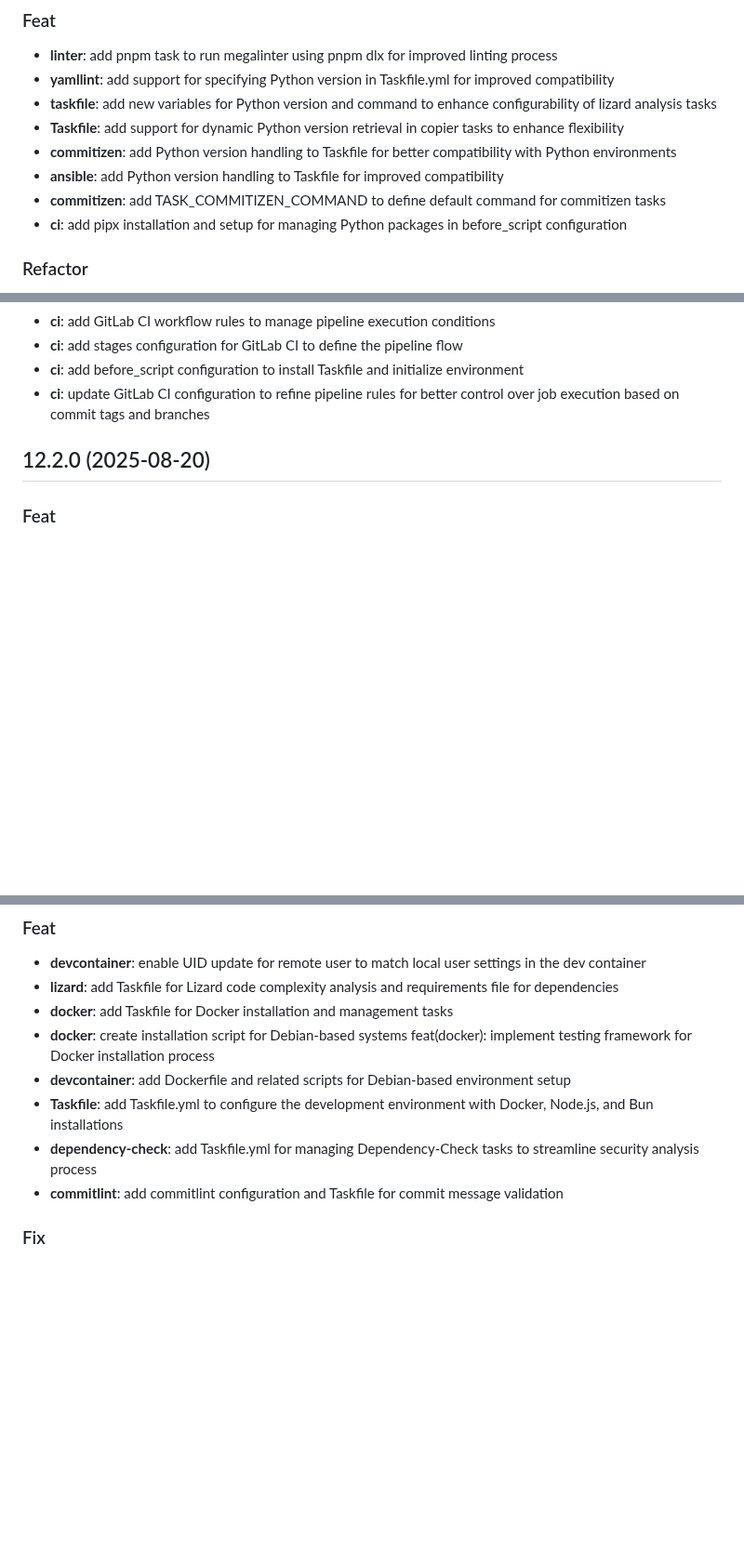
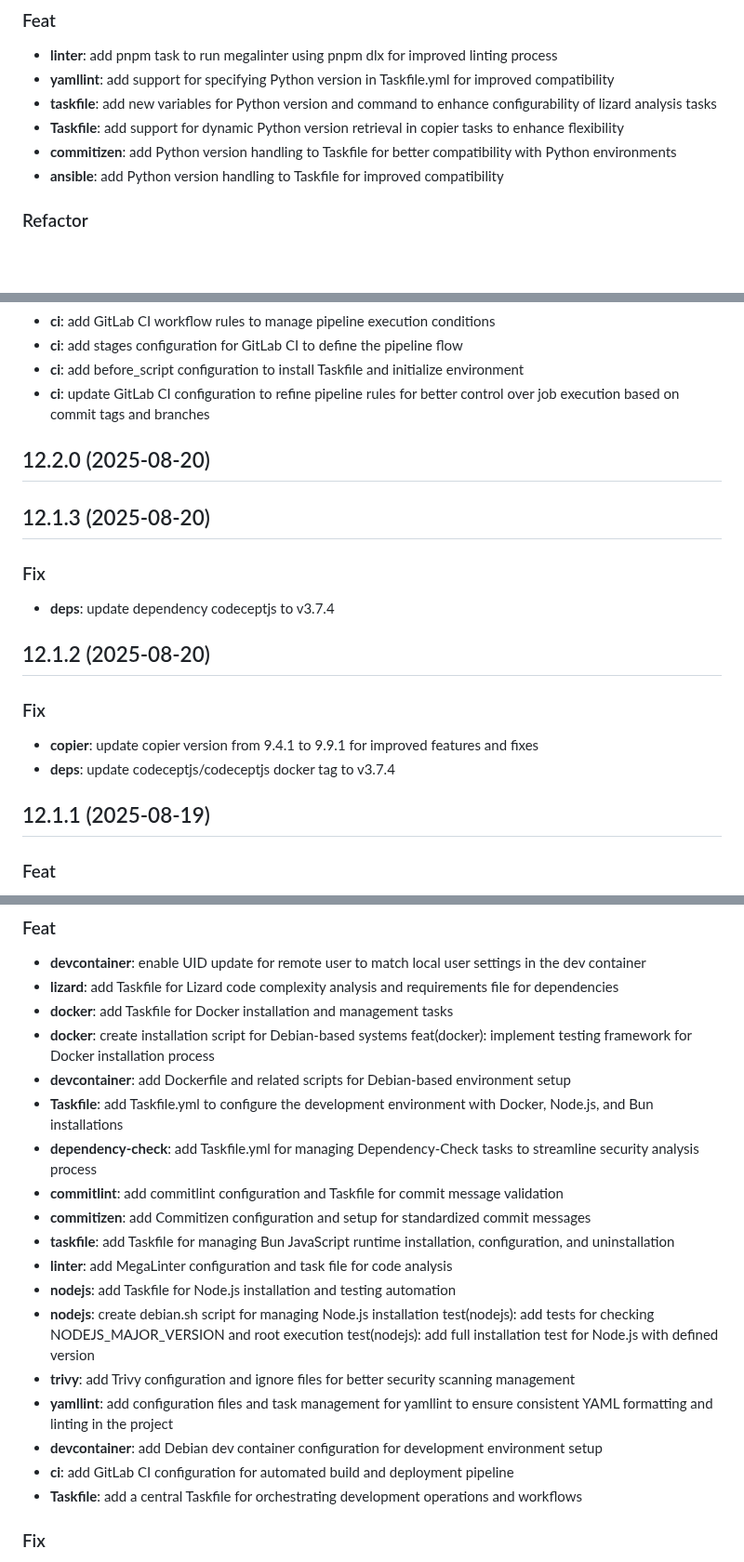
Before and after one commit to ThomasSanson/the-devsecops-plugin, a Markdown page: CHANGELOG.md, 3 parts joined by grey strips. Shown at 93% size. GitHub-like rendering; blank space fills up the shorter version.

```diff
--- a/CHANGELOG.md
+++ b/CHANGELOG.md
@@ -66,8 +127,6 @@
 - **Taskfile**: add support for dynamic Python version retrieval in copier tasks to enhance flexibility
 - **commitizen**: add Python version handling to Taskfile for better compatibility with Python environments
 - **ansible**: add Python version handling to Taskfile for improved compatibility
-- **commitizen**: add TASK_COMMITIZEN_COMMAND to define default command for commitizen tasks
-- **ci**: add pipx installation and setup for managing Python packages in before_script configuration
 
 ### Refactor
 
@@ -132,6 +196,21 @@
 
 ## 12.2.0 (2025-08-20)
 
+## 12.1.3 (2025-08-20)
+
+### Fix
+
+- **deps**: update dependency codeceptjs to v3.7.4
+
+## 12.1.2 (2025-08-20)
+
+### Fix
+
+- **copier**: update copier version from 9.4.1 to 9.9.1 for improved features and fixes
+- **deps**: update codeceptjs/codeceptjs docker tag to v3.7.4
+
+## 12.1.1 (2025-08-19)
+
 ### Feat
 
 - **ci**: add renovate variables for repository and platform in CI configuration
@@ -761,11 +849,23 @@ chore(podman): add .gitignore for roles directory to prevent unnecessary trackin
 - **lizard**: add Taskfile for Lizard code complexity analysis and requirements file for dependencies
 - **docker**: add Taskfile for Docker installation and management tasks
 - **docker**: create installation script for Debian-based systems
-  feat(docker): implement testing framework for Docker installation process
+feat(docker): implement testing framework for Docker installation process
 - **devcontainer**: add Dockerfile and related scripts for Debian-based environment setup
 - **Taskfile**: add Taskfile.yml to configure the development environment with Docker, Node.js, and Bun installations
 - **dependency-check**: add Taskfile.yml for managing Dependency-Check tasks to streamline security analysis process
 - **commitlint**: add commitlint configuration and Taskfile for commit message validation
+- **commitizen**: add Commitizen configuration and setup for standardized commit messages
+- **taskfile**: add Taskfile for managing Bun JavaScript runtime installation, configuration, and uninstallation
+- **linter**: add MegaLinter configuration and task file for code analysis
+- **nodejs**: add Taskfile for Node.js installation and testing automation
+- **nodejs**: create debian.sh script for managing Node.js installation
+test(nodejs): add tests for checking NODEJS_MAJOR_VERSION and root execution
+test(nodejs): add full installation test for Node.js with defined version
+- **trivy**: add Trivy configuration and ignore files for better security scanning management
+- **yamllint**: add configuration files and task management for yamllint to ensure consistent YAML formatting and linting in the project
+- **devcontainer**: add Debian dev container configuration for development environment setup
+- **ci**: add GitLab CI configuration for automated build and deployment pipeline
+- **Taskfile**: add a central Taskfile for orchestrating development operations and workflows
 
 ### Fix
 
```
Also changed, not shown: other parts of CHANGELOG.md (+96 -21 lines).
